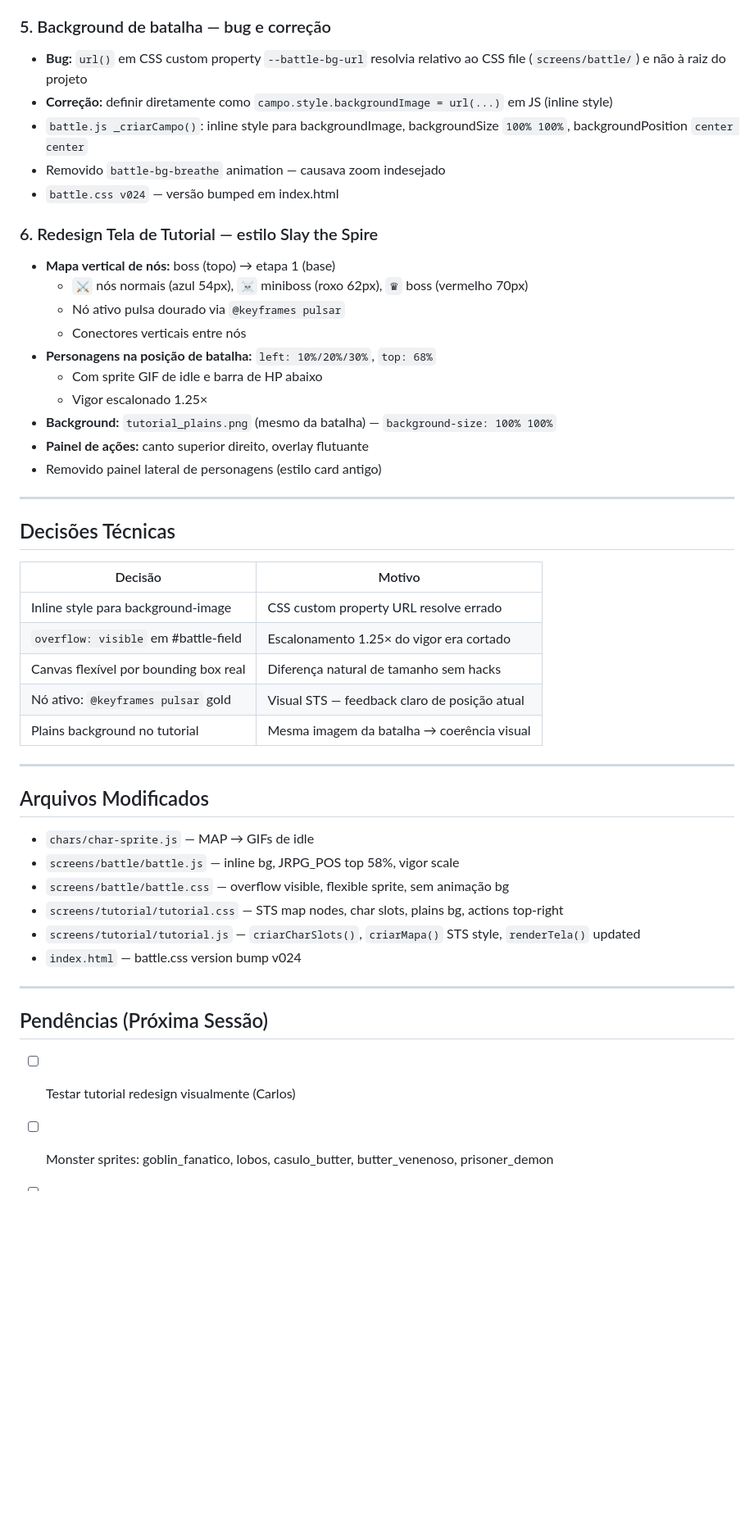
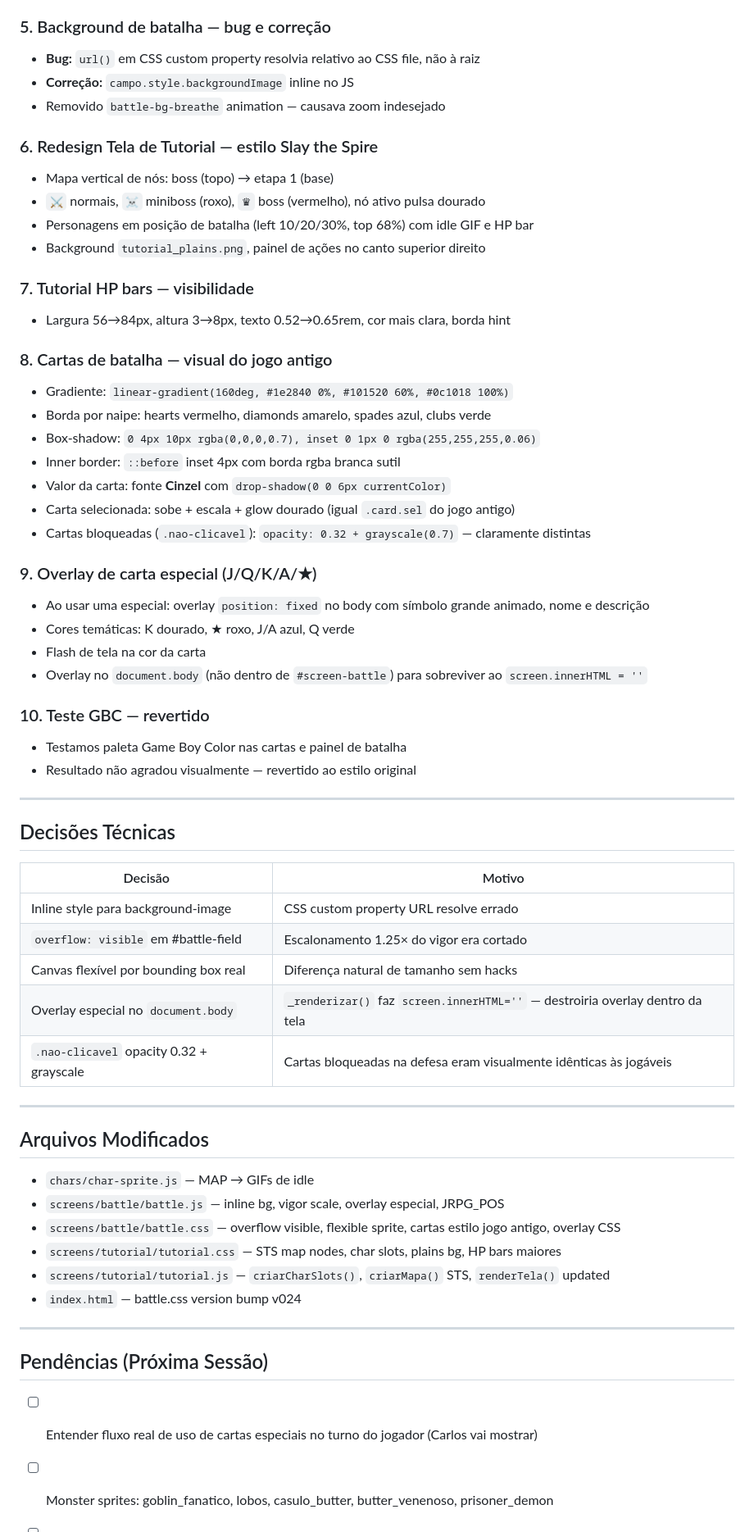
Before and after one commit to carlossantosrj1988-creator/PATF-TCG, a Markdown page: Claude memory/sessoes/sessao-016_sprites-background-tutorial-redesign.md, the part around one of its changes. Shown at 82% size. GitHub-like rendering; blank space fills up the shorter version.

Commit message:
Update session 016 notes with full session recap
https://claude.ai/code/session_01Xwsu6EMT8QL6ouakVvpq8A

```diff
--- a/Claude memory/sessoes/sessao-016_sprites-background-tutorial-redesign.md
+++ b/Claude memory/sessoes/sessao-016_sprites-background-tutorial-redesign.md
@@ -36,23 +36,37 @@ Continuação da sessão 015 (motor de combate revisado). Foco desta sessão: as
 - `#battle-field`: `overflow: visible` para não cortar o escalonamento
 
 ### 5. Background de batalha — bug e correção
-- **Bug:** `url()` em CSS custom property `--battle-bg-url` resolvia relativo ao CSS file (`screens/battle/`) e não à raiz do projeto
-- **Correção:** definir diretamente como `campo.style.backgroundImage = url(...)` em JS (inline style)
-- `battle.js _criarCampo()`: inline style para backgroundImage, backgroundSize `100% 100%`, backgroundPosition `center center`
+- **Bug:** `url()` em CSS custom property resolvia relativo ao CSS file, não à raiz
+- **Correção:** `campo.style.backgroundImage` inline no JS
 - Removido `battle-bg-breathe` animation — causava zoom indesejado
-- `battle.css v024` — versão bumped em index.html
 
 ### 6. Redesign Tela de Tutorial — estilo Slay the Spire
-- **Mapa vertical de nós:** boss (topo) → etapa 1 (base)
-  - `⚔` nós normais (azul 54px), `☠` miniboss (roxo 62px), `♛` boss (vermelho 70px)
-  - Nó ativo pulsa dourado via `@keyframes pulsar`
-  - Conectores verticais entre nós
-- **Personagens na posição de batalha:** `left: 10%/20%/30%`, `top: 68%`
-  - Com sprite GIF de idle e barra de HP abaixo
-  - Vigor escalonado 1.25×
-- **Background:** `tutorial_plains.png` (mesmo da batalha) — `background-size: 100% 100%`
-- **Painel de ações:** canto superior direito, overlay flutuante
-- Removido painel lateral de personagens (estilo card antigo)
+- Mapa vertical de nós: boss (topo) → etapa 1 (base)
+- `⚔` normais, `☠` miniboss (roxo), `♛` boss (vermelho), nó ativo pulsa dourado
+- Personagens em posição de batalha (left 10/20/30%, top 68%) com idle GIF e HP bar
+- Background `tutorial_plains.png`, painel de ações no canto superior direito
+
+### 7. Tutorial HP bars — visibilidade
+- Largura 56→84px, altura 3→8px, texto 0.52→0.65rem, cor mais clara, borda hint
+
+### 8. Cartas de batalha — visual do jogo antigo
+- Gradiente: `linear-gradient(160deg, #1e2840 0%, #101520 60%, #0c1018 100%)`
+- Borda por naipe: hearts vermelho, diamonds amarelo, spades azul, clubs verde
+- Box-shadow: `0 4px 10px rgba(0,0,0,0.7), inset 0 1px 0 rgba(255,255,255,0.06)`
+- Inner border: `::before` inset 4px com borda rgba branca sutil
+- Valor da carta: fonte **Cinzel** com `drop-shadow(0 0 6px currentColor)`
+- Carta selecionada: sobe + escala + glow dourado (igual `.card.sel` do jogo antigo)
+- Cartas bloqueadas (`.nao-clicavel`): `opacity: 0.32 + grayscale(0.7)` — claramente distintas
+
+### 9. Overlay de carta especial (J/Q/K/A/★)
+- Ao usar uma especial: overlay `position: fixed` no body com símbolo grande animado, nome e descrição
+- Cores temáticas: K dourado, ★ roxo, J/A azul, Q verde
+- Flash de tela na cor da carta
+- Overlay no `document.body` (não dentro de `#screen-battle`) para sobreviver ao `screen.innerHTML = ''`
+
+### 10. Teste GBC — revertido
+- Testamos paleta Game Boy Color nas cartas e painel de batalha
+- Resultado não agradou visualmente — revertido ao estilo original
 
 ---
 
@@ -63,25 +77,25 @@ Continuação da sessão 015 (motor de combate revisado). Foco desta sessão: as
 | Inline style para background-image | CSS custom property URL resolve errado |
 | `overflow: visible` em #battle-field | Escalonamento 1.25× do vigor era cortado |
 | Canvas flexível por bounding box real | Diferença natural de tamanho sem hacks |
-| Nó ativo: `@keyframes pulsar` gold | Visual STS — feedback claro de posição atual |
-| Plains background no tutorial | Mesma imagem da batalha → coerência visual |
+| Overlay especial no `document.body` | `_renderizar()` faz `screen.innerHTML=''` — destroiria overlay dentro da tela |
+| `.nao-clicavel` opacity 0.32 + grayscale | Cartas bloqueadas na defesa eram visualmente idênticas às jogáveis |
 
 ---
 
 ## Arquivos Modificados
 
 - `chars/char-sprite.js` — MAP → GIFs de idle
-- `screens/battle/battle.js` — inline bg, JRPG_POS top 58%, vigor scale
-- `screens/battle/battle.css` — overflow visible, flexible sprite, sem animação bg
-- `screens/tutorial/tutorial.css` — STS map nodes, char slots, plains bg, actions top-right
-- `screens/tutorial/tutorial.js` — `criarCharSlots()`, `criarMapa()` STS style, `renderTela()` updated
+- `screens/battle/battle.js` — inline bg, vigor scale, overlay especial, JRPG_POS
+- `screens/battle/battle.css` — overflow visible, flexible sprite, cartas estilo jogo antigo, overlay CSS
+- `screens/tutorial/tutorial.css` — STS map nodes, char slots, plains bg, HP bars maiores
+- `screens/tutorial/tutorial.js` — `criarCharSlots()`, `criarMapa()` STS, `renderTela()` updated
 - `index.html` — battle.css version bump v024
 
 ---
 
 ## Pendências (Próxima Sessão)
 
-- [ ] Testar tutorial redesign visualmente (Carlos)
+- [ ] Entender fluxo real de uso de cartas especiais no turno do jogador (Carlos vai mostrar)
 - [ ] Monster sprites: goblin_fanatico, lobos, casulo_butter, butter_venenoso, prisoner_demon
 - [ ] Efeito Catastrófico (zera DEF) não implementado
 - [ ] Background interior prisão para boss prisoner_demon
```
Also changed, not shown: other parts of Claude memory/sessoes/sessao-016_sprites-background-tutorial-redesign.md (+4 -3 lines).
